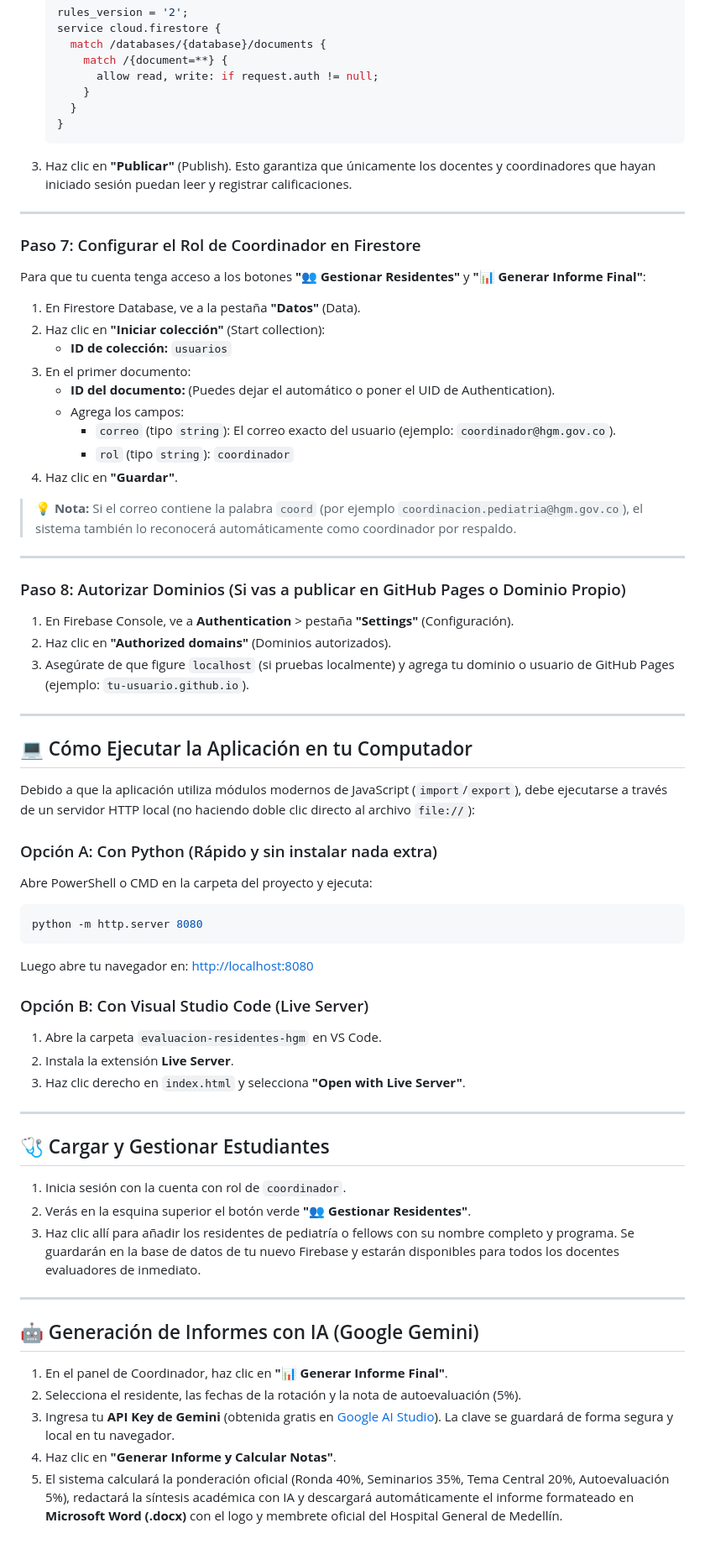
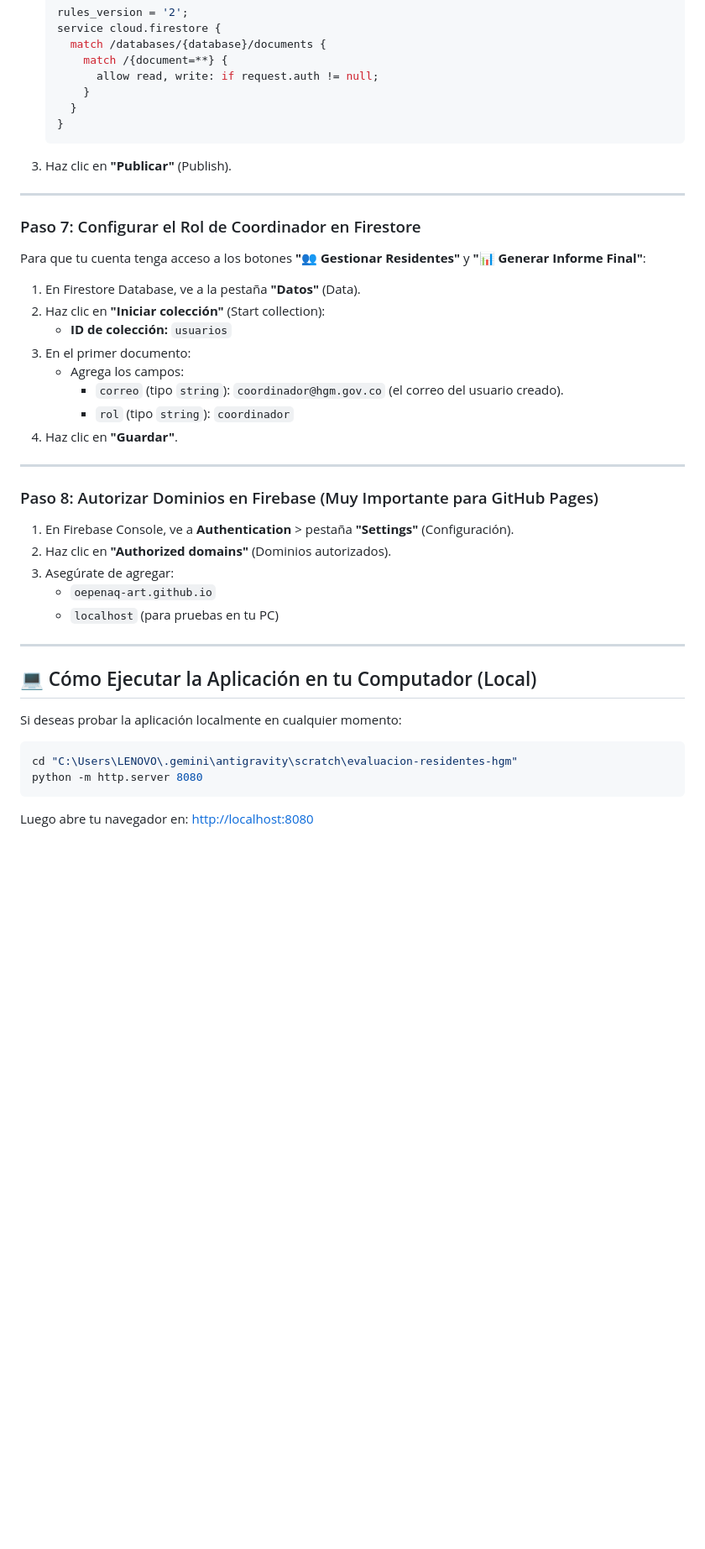
Before and after one commit to oepenaq-art/evaluacion-residentes-hgm, a Markdown page: README.md, the part around one of its changes. Shown at 84% size. Rendered like a GitHub page; blank space fills up the shorter version.

````diff
--- a/README.md
+++ b/README.md
@@ -99,7 +128,7 @@ Para que la aplicación funcione de manera 100% independiente con su propia base
      }
    }
    ```
-3. Haz clic en **"Publicar"** (Publish). Esto garantiza que únicamente los docentes y coordinadores que hayan iniciado sesión puedan leer y registrar calificaciones.
+3. Haz clic en **"Publicar"** (Publish).
 
 ---
 
@@ -109,51 +138,27 @@ Para que tu cuenta tenga acceso a los botones **"👥 Gestionar Residentes"** y
 2. Haz clic en **"Iniciar colección"** (Start collection):
    - **ID de colección:** `usuarios`
 3. En el primer documento:
-   - **ID del documento:** (Puedes dejar el automático o poner el UID de Authentication).
    - Agrega los campos:
-     - `correo` (tipo `string`): El correo exacto del usuario (ejemplo: `coordinador@hgm.gov.co`).
+     - `correo` (tipo `string`): `coordinador@hgm.gov.co` (el correo del usuario creado).
      - `rol` (tipo `string`): `coordinador`
 4. Haz clic en **"Guardar"**.
 
-> 💡 **Nota:** Si el correo contiene la palabra `coord` (por ejemplo `coordinacion.pediatria@hgm.gov.co`), el sistema también lo reconocerá automáticamente como coordinador por respaldo.
+---
+
+### Paso 8: Autorizar Dominios en Firebase (Muy Importante para GitHub Pages)
+1. En Firebase Console, ve a **Authentication** > pestaña **"Settings"** (Configuración).
+2. Haz clic en **"Authorized domains"** (Dominios autorizados).
+3. Asegúrate de agregar:
+   - `oepenaq-art.github.io`
+   - `localhost` (para pruebas en tu PC)
 
 ---
 
-### Paso 8: Autorizar Dominios (Si vas a publicar en GitHub Pages o Dominio Propio)
-1. En Firebase Console, ve a **Authentication** > pestaña **"Settings"** (Configuración).
-2. Haz clic en **"Authorized domains"** (Dominios autorizados).
-3. Asegúrate de que figure `localhost` (si pruebas localmente) y agrega tu dominio o usuario de GitHub Pages (ejemplo: `tu-usuario.github.io`).
+## 💻 Cómo Ejecutar la Aplicación en tu Computador (Local)
 
----
-
-## 💻 Cómo Ejecutar la Aplicación en tu Computador
-
-Debido a que la aplicación utiliza módulos modernos de JavaScript (`import`/`export`), debe ejecutarse a través de un servidor HTTP local (no haciendo doble clic directo al archivo `file://`):
-
-### Opción A: Con Python (Rápido y sin instalar nada extra)
-Abre PowerShell o CMD en la carpeta del proyecto y ejecuta:
+Si deseas probar la aplicación localmente en cualquier momento:
 ```powershell
+cd "C:\Users\LENOVO\.gemini\antigravity\scratch\evaluacion-residentes-hgm"
 python -m http.server 8080
 ```
 Luego abre tu navegador en: [http://localhost:8080](http://localhost:8080)
-
-### Opción B: Con Visual Studio Code (Live Server)
-1. Abre la carpeta `evaluacion-residentes-hgm` en VS Code.
-2. Instala la extensión **Live Server**.
-3. Haz clic derecho en `index.html` y selecciona **"Open with Live Server"**.
-
----
-
-## 🩺 Cargar y Gestionar Estudiantes
-1. Inicia sesión con la cuenta con rol de `coordinador`.
-2. Verás en la esquina superior el botón verde **"👥 Gestionar Residentes"**.
-3. Haz clic allí para añadir los residentes de pediatría o fellows con su nombre completo y programa. Se guardarán en la base de datos de tu nuevo Firebase y estarán disponibles para todos los docentes evaluadores de inmediato.
-
----
-
-## 🤖 Generación de Informes con IA (Google Gemini)
-1. En el panel de Coordinador, haz clic en **"📊 Generar Informe Final"**.
-2. Selecciona el residente, las fechas de la rotación y la nota de autoevaluación (5%).
-3. Ingresa tu **API Key de Gemini** (obtenida gratis en [Google AI Studio](https://aistudio.google.com/)). La clave se guardará de forma segura y local en tu navegador.
-4. Haz clic en **"Generar Informe y Calcular Notas"**.
-5. El sistema calculará la ponderación oficial (Ronda 40%, Seminarios 35%, Tema Central 20%, Autoevaluación 5%), redactará la síntesis académica con IA y descargará automáticamente el informe formateado en **Microsoft Word (.docx)** con el logo y membrete oficial del Hospital General de Medellín.
````
Also changed, not shown: other parts of README.md (+40 -11 lines).
